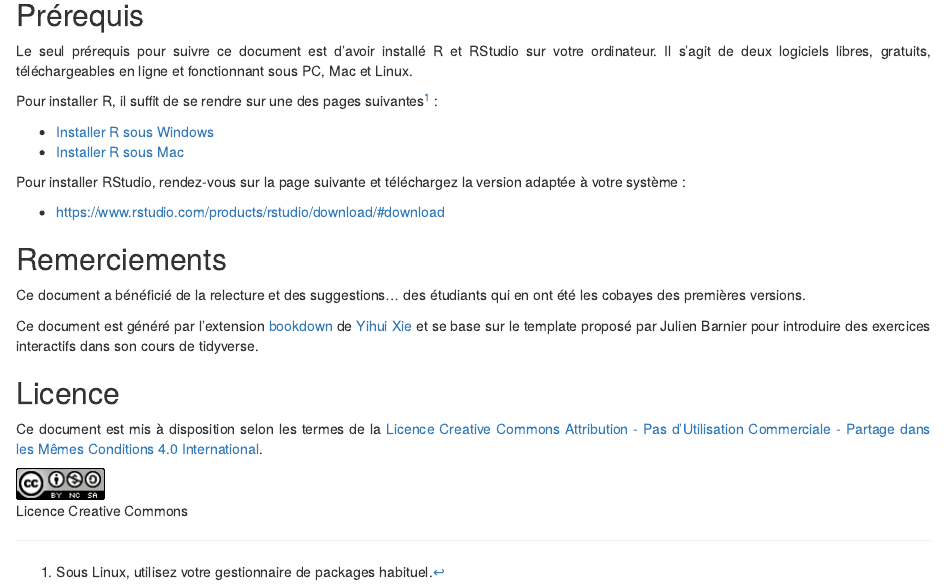
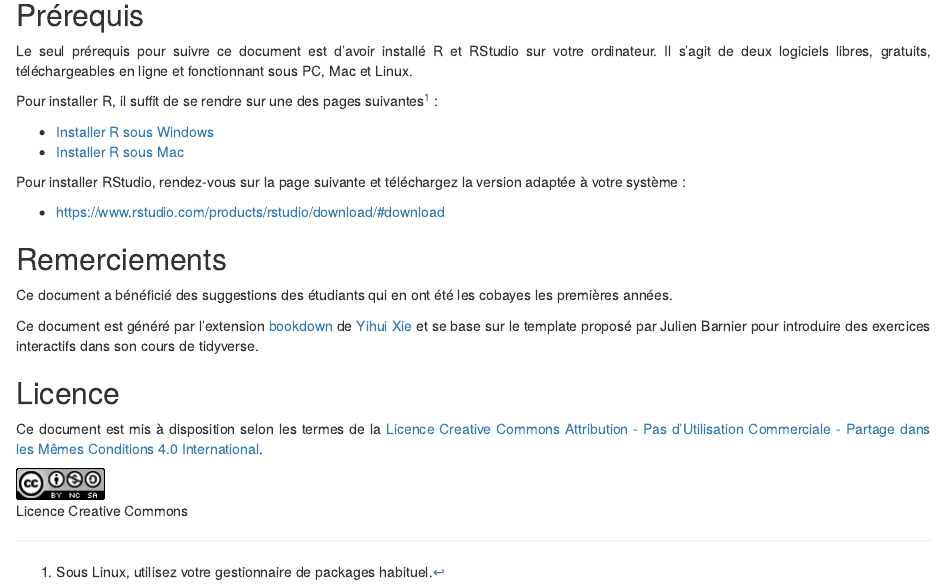
Before and after one commit to Camille-Sisi/Data-Mining-2023, an R Markdown document (00-Presentation.Rmd): the page in a window 1100 px wide, from 290 px down. Rendered offline with R 4.5, knitr and Pandoc, with nearby package versions; drawn as R Markdown's standard HTML page in place of the format the file asks for.

Commit message:
init next

```diff
--- a/00-Presentation.Rmd
+++ b/00-Presentation.Rmd
@@ -34,7 +34,7 @@ Pour installer RStudio, rendez-vous sur la page suivante et téléchargez la ver
 
 ## Remerciements {-}
 
-Ce document a bénéficié de la relecture et des suggestions... des étudiants qui en ont été les cobayes des premières versions.
+Ce document a bénéficié des suggestions des étudiants qui en ont été les cobayes les premières années.
 
 Ce document est généré par l'extension [bookdown](https://bookdown.org/) de [Yihui Xie](https://yihui.name/) et se base sur le template proposé par Julien Barnier pour introduire des exercices interactifs dans son cours de tidyverse.
 
--- a/_bookdown.yml
+++ b/_bookdown.yml
@@ -1,8 +1,8 @@
 book_filename: "Data Mining"
-repo: https://github.com/Camille-Sisi/github.io-Data-Mining
+repo: https://github.com/Camille-Sisi/github.io-Data-Mining-2023
 delete_merged_file: true
 output_dir: "docs"
-edit: https://github.com/Camille-Sisi/github.io-Data-Mining/master/%s
+edit: https://github.com/Camille-Sisi/github.io-Data-Mining-2023/master/%s
 language:
   ui:
     chapter_name: "Section "
```
